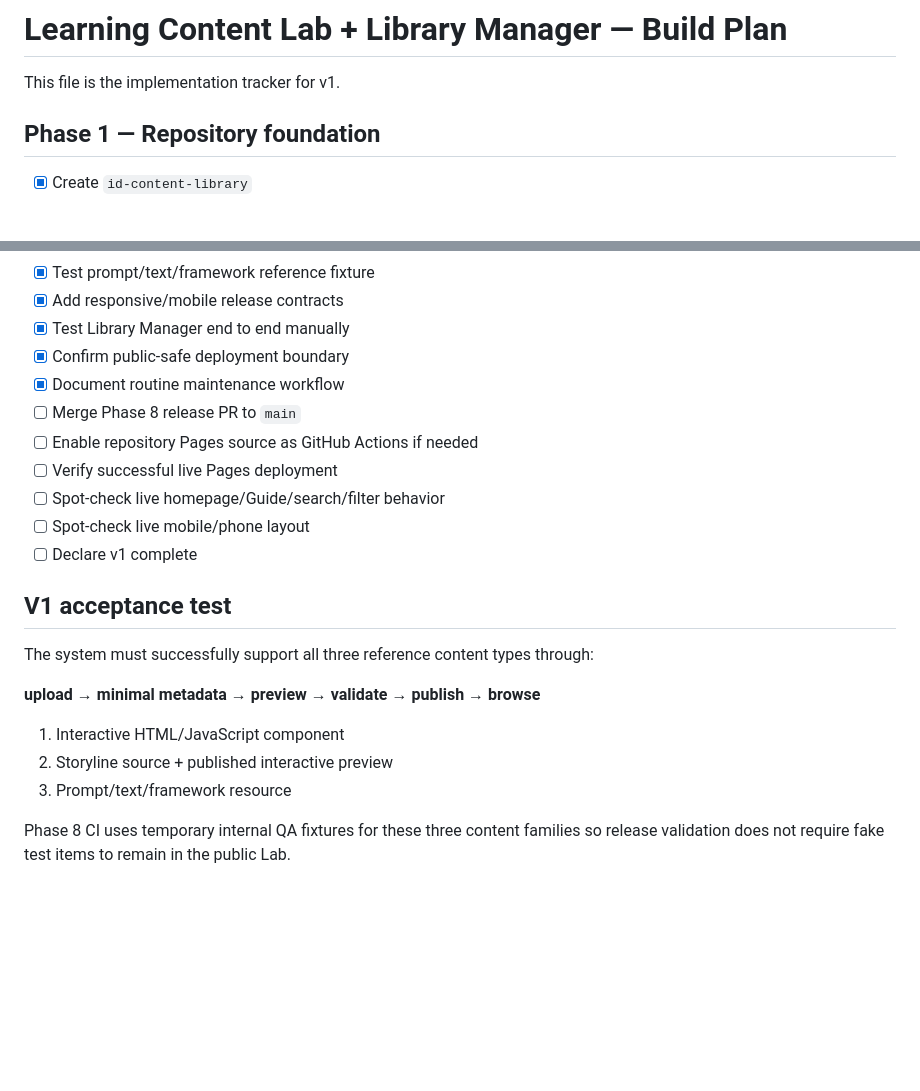
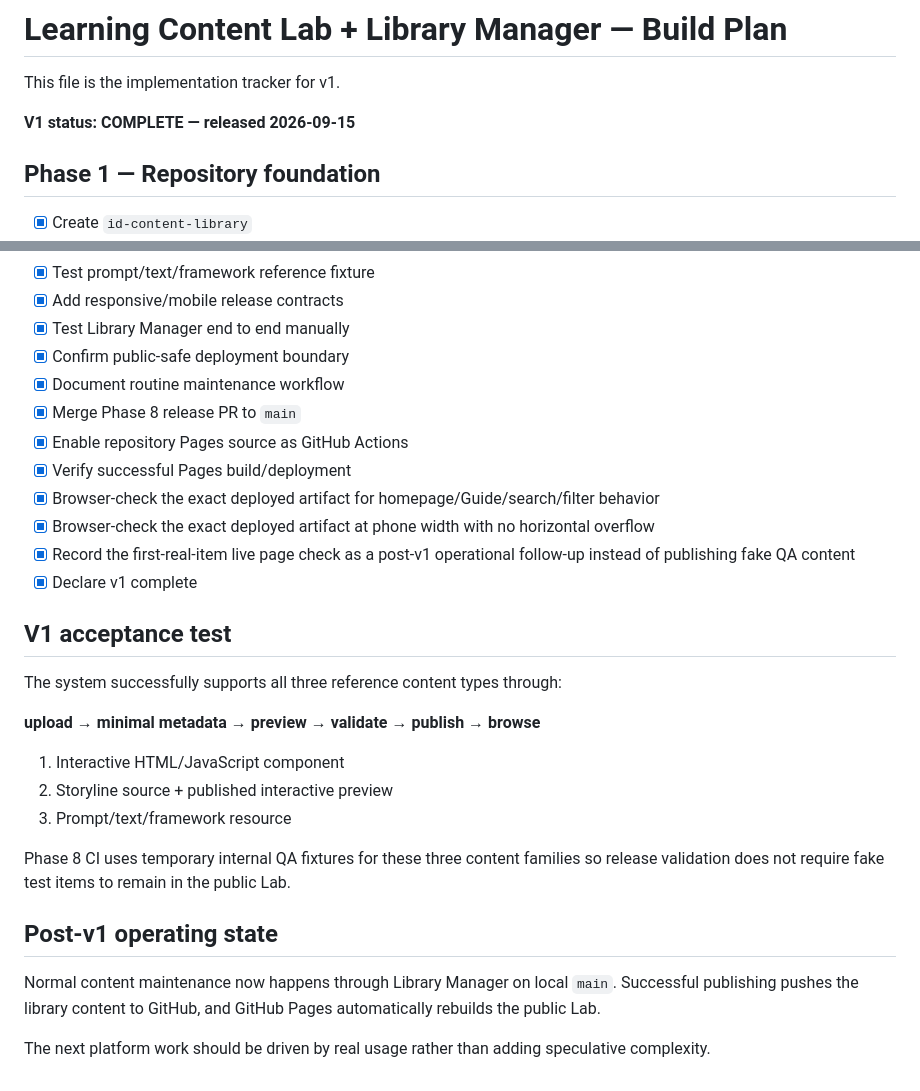
Before and after one commit to Reeder-design/id-content-library, a Markdown page: docs/build-plan.md, 2 parts joined by grey strips. Drawn GitHub-style; blank space fills up the shorter version.

Commit message:
Mark Phase 8 complete

```diff
--- a/docs/build-plan.md
+++ b/docs/build-plan.md
@@ -1,6 +1,8 @@
 # Learning Content Lab + Library Manager — Build Plan
 
 This file is the implementation tracker for v1.
+
+**V1 status: COMPLETE — released 2026-09-15**
 
 ## Phase 1 — Repository foundation
 
@@ -111,16 +113,17 @@ This file is the implementation tracker for v1.
 - [x] Test Library Manager end to end manually
 - [x] Confirm public-safe deployment boundary
 - [x] Document routine maintenance workflow
-- [ ] Merge Phase 8 release PR to `main`
-- [ ] Enable repository Pages source as GitHub Actions if needed
-- [ ] Verify successful live Pages deployment
-- [ ] Spot-check live homepage/Guide/search/filter behavior
-- [ ] Spot-check live mobile/phone layout
-- [ ] Declare v1 complete
+- [x] Merge Phase 8 release PR to `main`
+- [x] Enable repository Pages source as GitHub Actions
+- [x] Verify successful Pages build/deployment
+- [x] Browser-check the exact deployed artifact for homepage/Guide/search/filter behavior
+- [x] Browser-check the exact deployed artifact at phone width with no horizontal overflow
+- [x] Record the first-real-item live page check as a post-v1 operational follow-up instead of publishing fake QA content
+- [x] Declare v1 complete
 
 ## V1 acceptance test
 
-The system must successfully support all three reference content types through:
+The system successfully supports all three reference content types through:
 
 **upload → minimal metadata → preview → validate → publish → browse**
 
@@ -129,3 +132,9 @@ The system must successfully support all three reference content types through:
 3. Prompt/text/framework resource
 
 Phase 8 CI uses temporary internal QA fixtures for these three content families so release validation does not require fake test items to remain in the public Lab.
+
+## Post-v1 operating state
+
+Normal content maintenance now happens through Library Manager on local `main`. Successful publishing pushes the library content to GitHub, and GitHub Pages automatically rebuilds the public Lab.
+
+The next platform work should be driven by real usage rather than adding speculative complexity.
```
